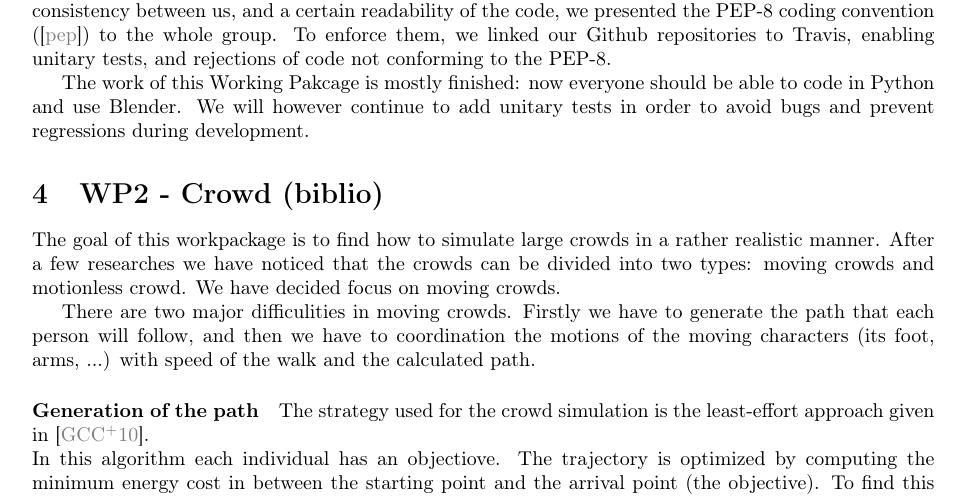
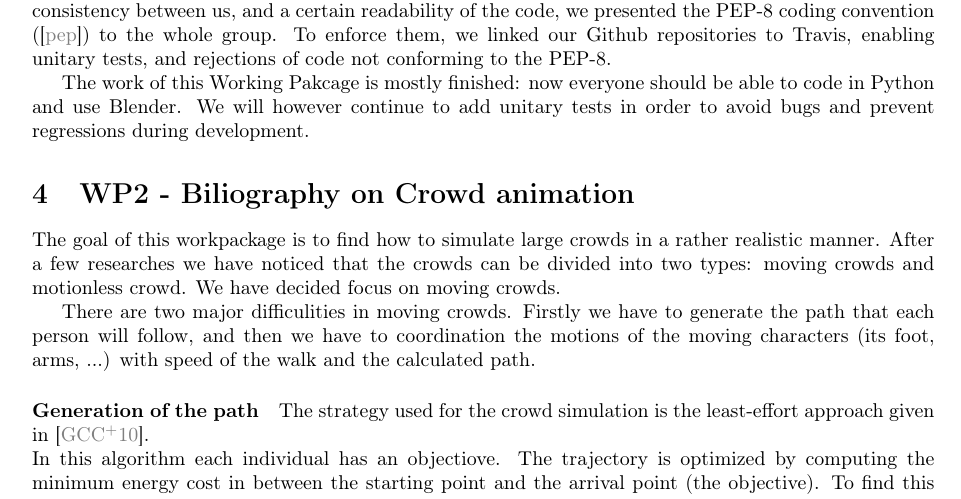
Before and after one commit to blendit/pib, a LaTeX paper (miparcours.tex, which reads WP2.tex): part of page 2 of 5, cut so that both start at the same text. Compiled offline with pdfLaTeX.

Commit message:
changement titre

```diff
--- a/WP2.tex
+++ b/WP2.tex
@@ -1,4 +1,4 @@
-\section{WP2 - Crowd (biblio)}
+\section{WP2 - Biliography on Crowd animation}
 
 The goal of this workpackage is to find how to simulate large crowds in a rather realistic manner. After a few researches we have noticed that the crowds can be divided into two types: moving crowds and motionless crowd. We have decided focus on moving crowds.
 
```
